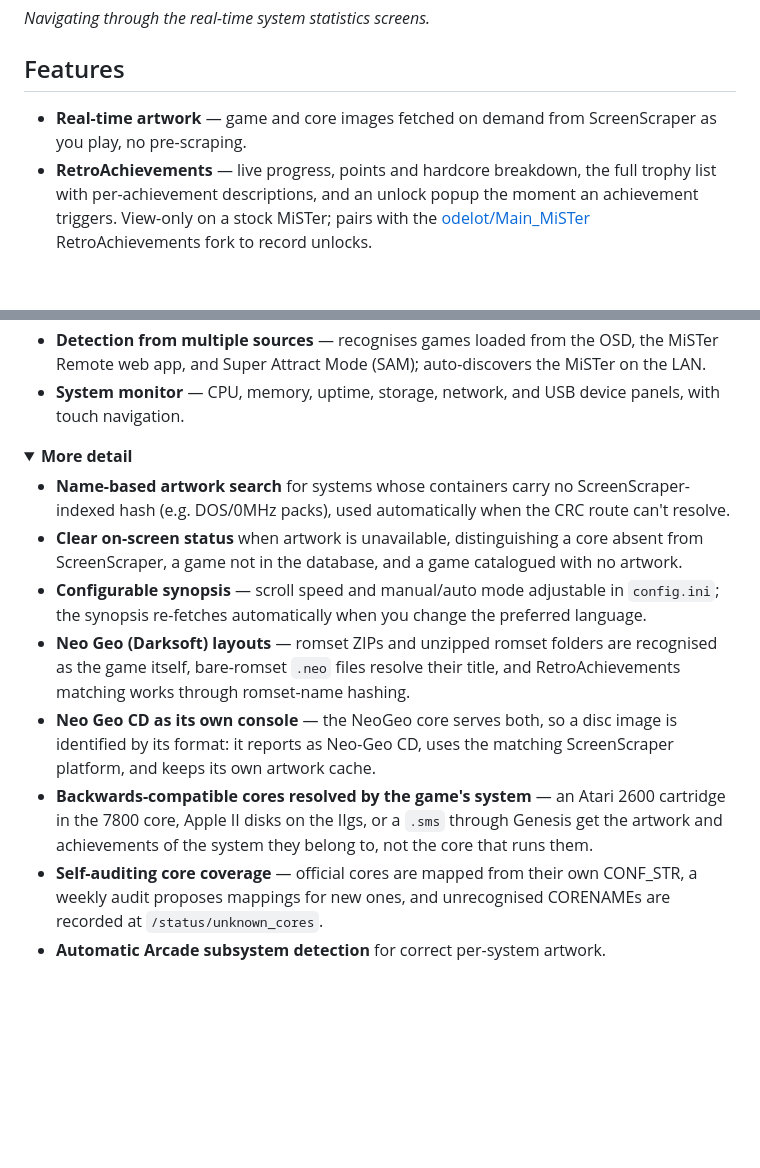
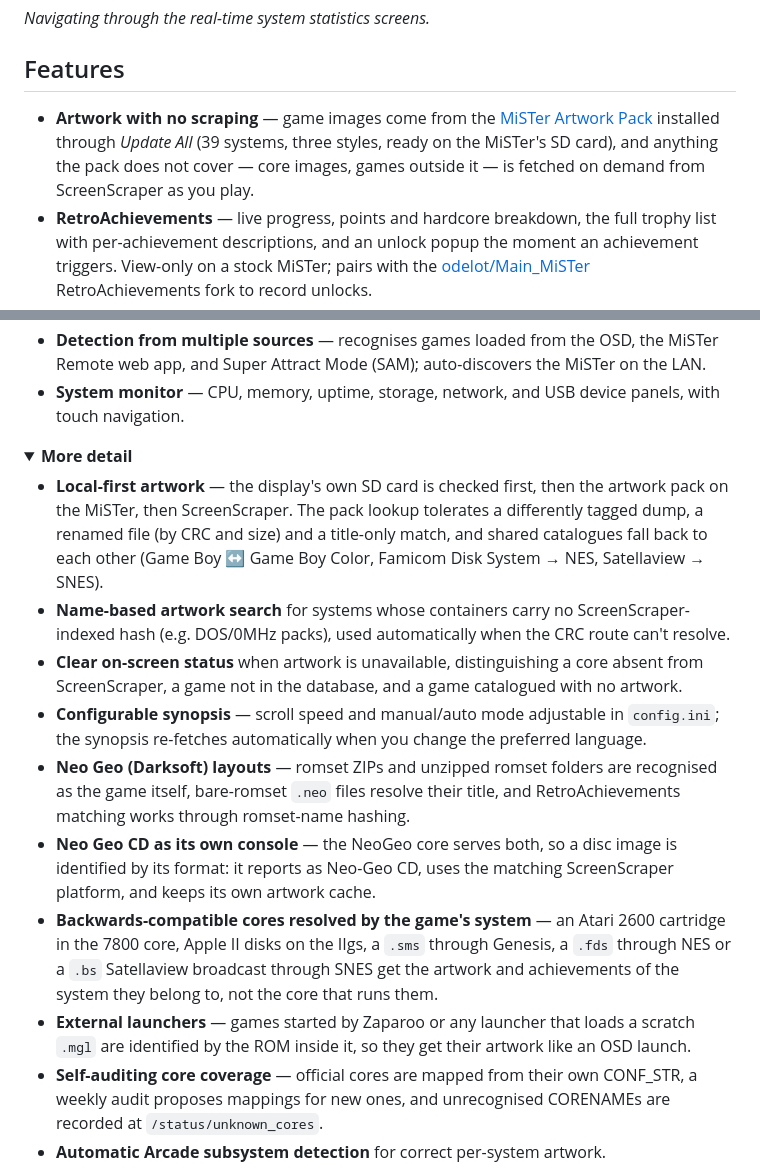
Before and after one commit to chipster6502/MiSTer_monitor, a Markdown page: README.md, 2 parts joined by grey strips. GitHub-like rendering; folded sections open; blank space fills up the shorter version.

```diff
--- a/README.md
+++ b/README.md
@@ -30,7 +30,7 @@ console and computer games via the MiSTer Remote web application.*
 
 ## Features
 
-- **Real-time artwork** — game and core images fetched on demand from ScreenScraper as you play, no pre-scraping.
+- **Artwork with no scraping** — game images come from the [MiSTer Artwork Pack](https://github.com/chipster6502/MiSTer_artwork_pack) installed through *Update All* (39 systems, three styles, ready on the MiSTer's SD card), and anything the pack does not cover — core images, games outside it — is fetched on demand from ScreenScraper as you play.
 - **RetroAchievements** — live progress, points and hardcore breakdown, the full trophy list with per-achievement descriptions, and an unlock popup the moment an achievement triggers. View-only on a stock MiSTer; pairs with the [odelot/Main_MiSTer](https://github.com/odelot/Main_MiSTer) RetroAchievements fork to record unlocks.
 - **Game Info panel** — "Now Playing" metadata (year, developer, publisher, genre, players, rating, synopsis), cached on the SD card.
 - **Reliable load detection** — an event-driven server state machine tells real game loads from OSD navigation and delivers them to the display atomically.
@@ -40,12 +40,14 @@ console and computer games via the MiSTer Remote web application.*
 <details>
 <summary><b>More detail</b></summary>
 
+- **Local-first artwork** — the display's own SD card is checked first, then the artwork pack on the MiSTer, then ScreenScraper. The pack lookup tolerates a differently tagged dump, a renamed file (by CRC and size) and a title-only match, and shared catalogues fall back to each other (Game Boy ↔ Game Boy Color, Famicom Disk System → NES, Satellaview → SNES).
 - **Name-based artwork search** for systems whose containers carry no ScreenScraper-indexed hash (e.g. DOS/0MHz packs), used automatically when the CRC route can't resolve.
 - **Clear on-screen status** when artwork is unavailable, distinguishing a core absent from ScreenScraper, a game not in the database, and a game catalogued with no artwork.
 - **Configurable synopsis** — scroll speed and manual/auto mode adjustable in `config.ini`; the synopsis re-fetches automatically when you change the preferred language.
 - **Neo Geo (Darksoft) layouts** — romset ZIPs and unzipped romset folders are recognised as the game itself, bare-romset `.neo` files resolve their title, and RetroAchievements matching works through romset-name hashing.
 - **Neo Geo CD as its own console** — the NeoGeo core serves both, so a disc image is identified by its format: it reports as Neo-Geo CD, uses the matching ScreenScraper platform, and keeps its own artwork cache.
-- **Backwards-compatible cores resolved by the game's system** — an Atari 2600 cartridge in the 7800 core, Apple II disks on the IIgs, or a `.sms` through Genesis get the artwork and achievements of the system they belong to, not the core that runs them.
+- **Backwards-compatible cores resolved by the game's system** — an Atari 2600 cartridge in the 7800 core, Apple II disks on the IIgs, a `.sms` through Genesis, a `.fds` through NES or a `.bs` Satellaview broadcast through SNES get the artwork and achievements of the system they belong to, not the core that runs them.
+- **External launchers** — games started by Zaparoo or any launcher that loads a scratch `.mgl` are identified by the ROM inside it, so they get their artwork like an OSD launch.
 - **Self-auditing core coverage** — official cores are mapped from their own CONF_STR, a weekly audit proposes mappings for new ones, and unrecognised CORENAMEs are recorded at `/status/unknown_cores`.
 - **Automatic Arcade subsystem detection** for correct per-system artwork.
 - **Manual SCAN button** on the image screen for the rare case where the CRC couldn't be detected automatically.
```
Also changed, not shown: other parts of README.md (+21 -9 lines), docs/configuration.md (+10 -5 lines), docs/installation.md (+69 -11 lines).
